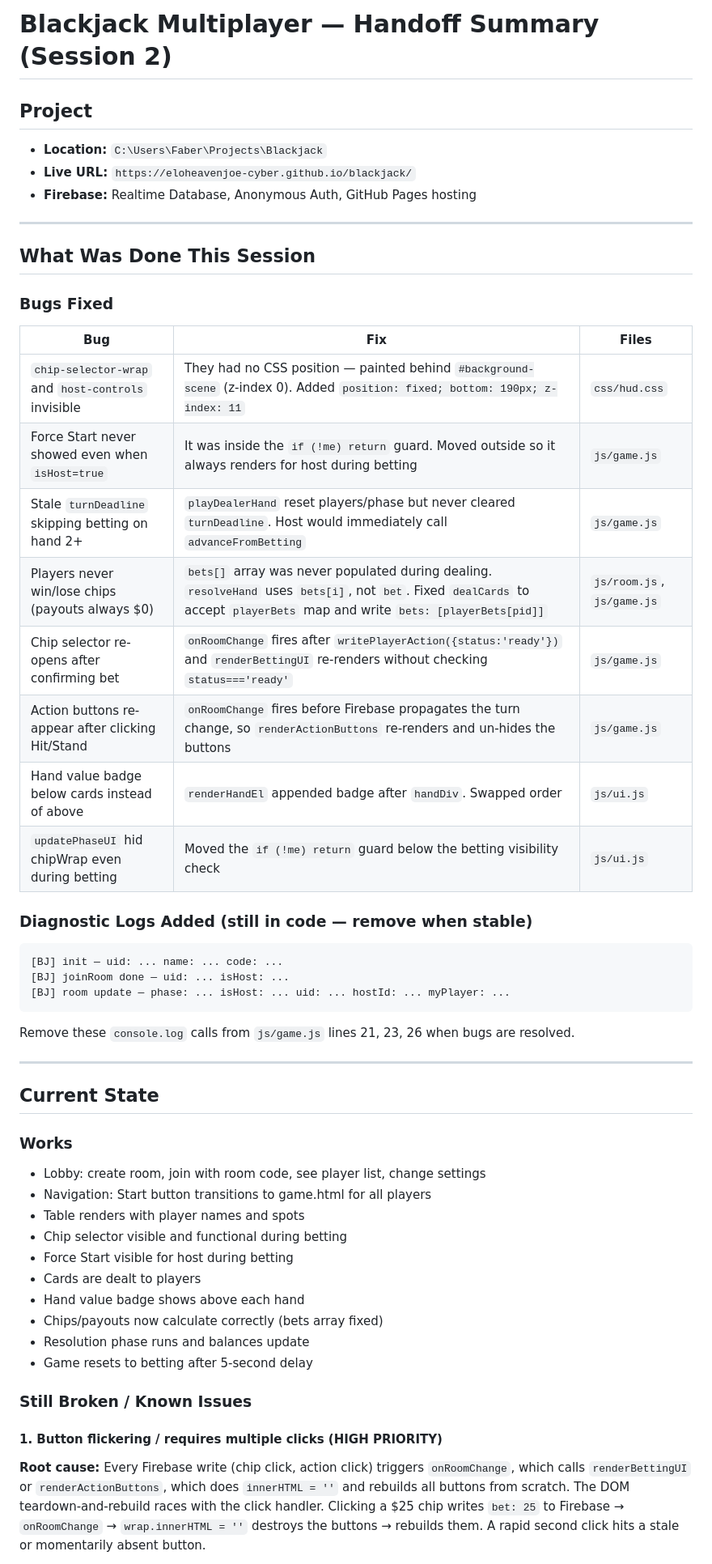
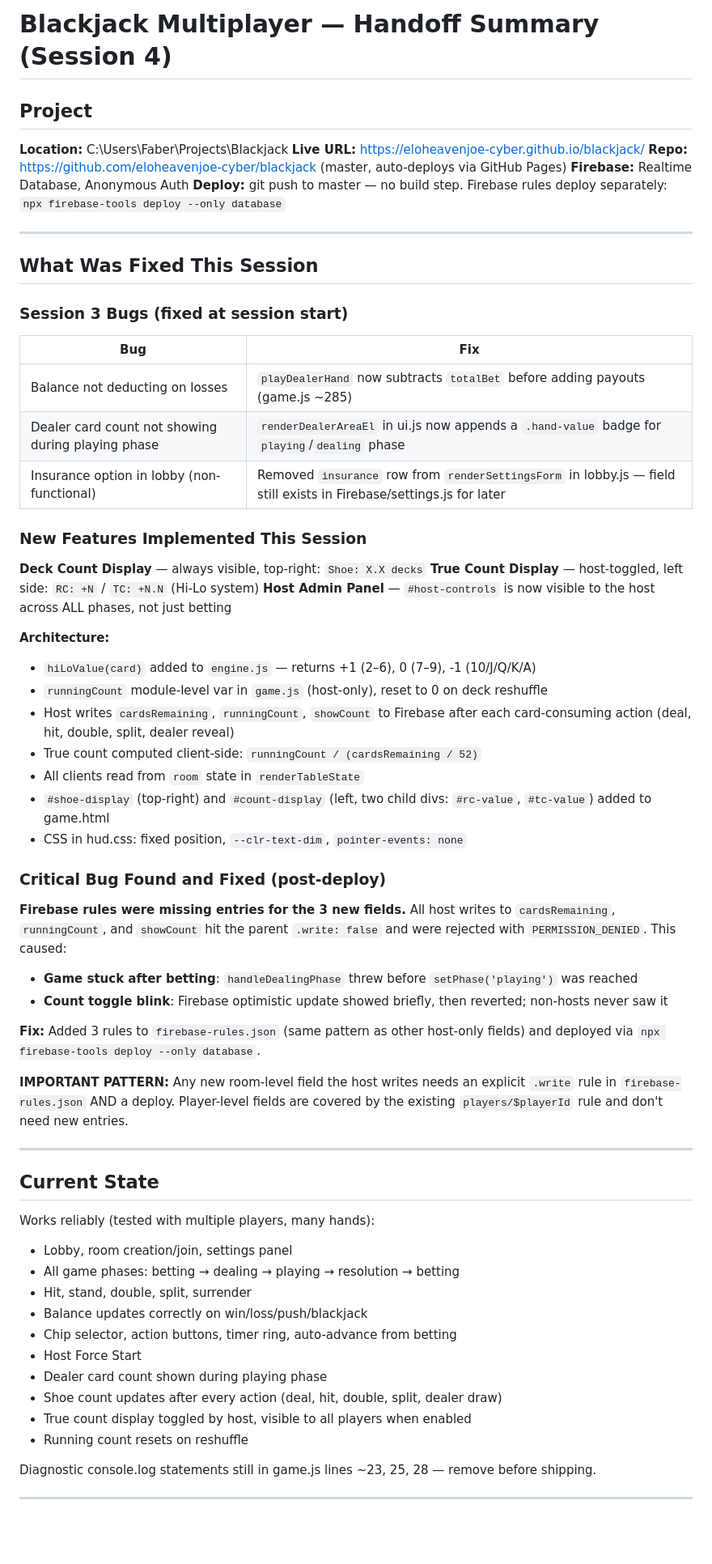
Before and after one commit to eloheavenjoe-cyber/blackjack, a Markdown page: HANDOFF.md, the part around one of its changes. Shown at 81% size. Rendered like a GitHub page; blank space fills up the shorter version.

Commit message:
docs: update handoff summary for session 4
Co-Authored-By: Claude Sonnet 4.6 <noreply@anthropic.com>

````diff
--- a/HANDOFF.md
+++ b/HANDOFF.md
@@ -1,52 +1,67 @@
-# Blackjack Multiplayer — Handoff Summary (Session 2)
+# Blackjack Multiplayer — Handoff Summary (Session 4)
 
 ## Project
-- **Location:** `C:\Users\Faber\Projects\Blackjack`
-- **Live URL:** `https://eloheavenjoe-cyber.github.io/blackjack/`
-- **Firebase:** Realtime Database, Anonymous Auth, GitHub Pages hosting
+
+**Location:** C:\Users\Faber\Projects\Blackjack
+**Live URL:** https://eloheavenjoe-cyber.github.io/blackjack/
+**Repo:** https://github.com/eloheavenjoe-cyber/blackjack (master, auto-deploys via GitHub Pages)
+**Firebase:** Realtime Database, Anonymous Auth
+**Deploy:** git push to master — no build step. Firebase rules deploy separately: `npx firebase-tools deploy --only database`
 
 ---
 
-## What Was Done This Session
+## What Was Fixed This Session
 
-### Bugs Fixed
-| Bug | Fix | Files |
-|-----|-----|-------|
-| `chip-selector-wrap` and `host-controls` invisible | They had no CSS position — painted behind `#background-scene` (z-index 0). Added `position: fixed; bottom: 190px; z-index: 11` | `css/hud.css` |
-| Force Start never showed even when `isHost=true` | It was inside the `if (!me) return` guard. Moved outside so it always renders for host during betting | `js/game.js` |
-| Stale `turnDeadline` skipping betting on hand 2+ | `playDealerHand` reset players/phase but never cleared `turnDeadline`. Host would immediately call `advanceFromBetting` | `js/game.js` |
-| Players never win/lose chips (payouts always $0) | `bets[]` array was never populated during dealing. `resolveHand` uses `bets[i]`, not `bet`. Fixed `dealCards` to accept `playerBets` map and write `bets: [playerBets[pid]]` | `js/room.js`, `js/game.js` |
-| Chip selector re-opens after confirming bet | `onRoomChange` fires after `writePlayerAction({status:'ready'})` and `renderBettingUI` re-renders without checking `status==='ready'` | `js/game.js` |
-| Action buttons re-appear after clicking Hit/Stand | `onRoomChange` fires before Firebase propagates the turn change, so `renderActionButtons` re-renders and un-hides the buttons | `js/game.js` |
-| Hand value badge below cards instead of above | `renderHandEl` appended badge after `handDiv`. Swapped order | `js/ui.js` |
-| `updatePhaseUI` hid chipWrap even during betting | Moved the `if (!me) return` guard below the betting visibility check | `js/ui.js` |
+### Session 3 Bugs (fixed at session start)
 
-### Diagnostic Logs Added (still in code — remove when stable)
-```
-[BJ] init — uid: ... name: ... code: ...
-[BJ] joinRoom done — uid: ... isHost: ...
-[BJ] room update — phase: ... isHost: ... uid: ... hostId: ... myPlayer: ...
-```
-Remove these `console.log` calls from `js/game.js` lines 21, 23, 26 when bugs are resolved.
+| Bug | Fix |
+|---|---|
+| Balance not deducting on losses | `playDealerHand` now subtracts `totalBet` before adding payouts (game.js ~285) |
+| Dealer card count not showing during playing phase | `renderDealerAreaEl` in ui.js now appends a `.hand-value` badge for `playing`/`dealing` phase |
+| Insurance option in lobby (non-functional) | Removed `insurance` row from `renderSettingsForm` in lobby.js — field still exists in Firebase/settings.js for later |
+
+### New Features Implemented This Session
+
+**Deck Count Display** — always visible, top-right: `Shoe: X.X decks`
+**True Count Display** — host-toggled, left side: `RC: +N` / `TC: +N.N` (Hi-Lo system)
+**Host Admin Panel** — `#host-controls` is now visible to the host across ALL phases, not just betting
+
+**Architecture:**
+- `hiLoValue(card)` added to `engine.js` — returns +1 (2–6), 0 (7–9), -1 (10/J/Q/K/A)
+- `runningCount` module-level var in `game.js` (host-only), reset to 0 on deck reshuffle
+- Host writes `cardsRemaining`, `runningCount`, `showCount` to Firebase after each card-consuming action (deal, hit, double, split, dealer reveal)
+- True count computed client-side: `runningCount / (cardsRemaining / 52)`
+- All clients read from `room` state in `renderTableState`
+- `#shoe-display` (top-right) and `#count-display` (left, two child divs: `#rc-value`, `#tc-value`) added to game.html
+- CSS in hud.css: fixed position, `--clr-text-dim`, `pointer-events: none`
+
+### Critical Bug Found and Fixed (post-deploy)
+
+**Firebase rules were missing entries for the 3 new fields.** All host writes to `cardsRemaining`, `runningCount`, and `showCount` hit the parent `.write: false` and were rejected with `PERMISSION_DENIED`. This caused:
+- **Game stuck after betting**: `handleDealingPhase` threw before `setPhase('playing')` was reached
+- **Count toggle blink**: Firebase optimistic update showed briefly, then reverted; non-hosts never saw it
+
+**Fix:** Added 3 rules to `firebase-rules.json` (same pattern as other host-only fields) and deployed via `npx firebase-tools deploy --only database`.
+
+**IMPORTANT PATTERN:** Any new room-level field the host writes needs an explicit `.write` rule in `firebase-rules.json` AND a deploy. Player-level fields are covered by the existing `players/$playerId` rule and don't need new entries.
 
 ---
 
 ## Current State
 
-### Works
-- Lobby: create room, join with room code, see player list, change settings
-- Navigation: Start button transitions to game.html for all players
-- Table renders with player names and spots
-- Chip selector visible and functional during betting
-- Force Start visible for host during betting
-- Cards are dealt to players
-- Hand value badge shows above each hand
-- Chips/payouts now calculate correctly (bets array fixed)
-- Resolution phase runs and balances update
-- Game resets to betting after 5-second delay
+Works reliably (tested with multiple players, many hands):
+- Lobby, room creation/join, settings panel
+- All game phases: betting → dealing → playing → resolution → betting
+- Hit, stand, double, split, surrender
+- Balance updates correctly on win/loss/push/blackjack
+- Chip selector, action buttons, timer ring, auto-advance from betting
+- Host Force Start
+- Dealer card count shown during playing phase
+- Shoe count updates after every action (deal, hit, double, split, dealer draw)
+- True count display toggled by host, visible to all players when enabled
+- Running count resets on reshuffle
 
-### Still Broken / Known Issues
+Diagnostic console.log statements still in game.js lines ~23, 25, 28 — remove before shipping.
 
-#### 1. Button flickering / requires multiple clicks (HIGH PRIORITY)
-**Root cause:** Every Firebase write (chip click, action click) triggers `onRoomChange`, which calls `renderBettingUI` or `renderActionButtons`, which does `innerHTML = ''` and rebuilds all buttons from scratch. The DOM teardown-and-rebuild races with the click handler. Clicking a $25 chip writes `bet: 25` to Firebase → `onRoomChange` → `wrap.innerHTML = ''` destroys the buttons → rebuilds them. A rapid second click hits a stale or momentarily absent button.
+---
 
````
Also changed, not shown: other parts of HANDOFF.md (+95 -56 lines).
